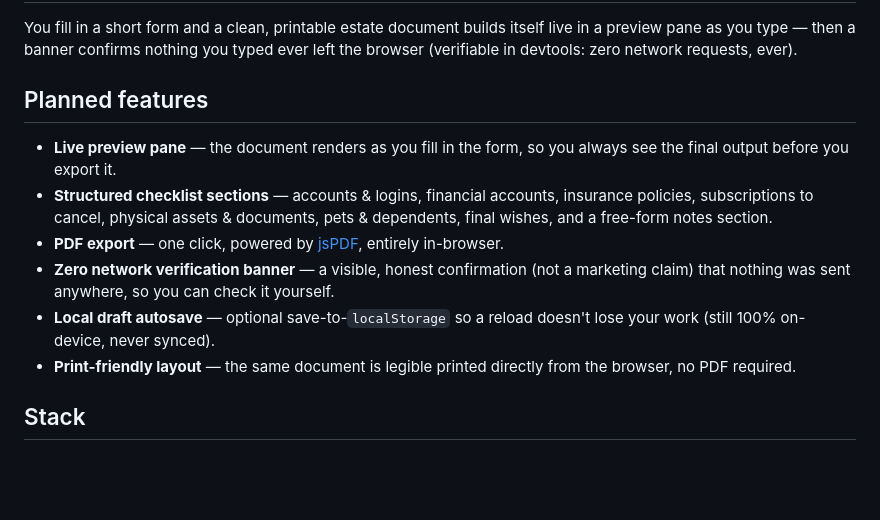
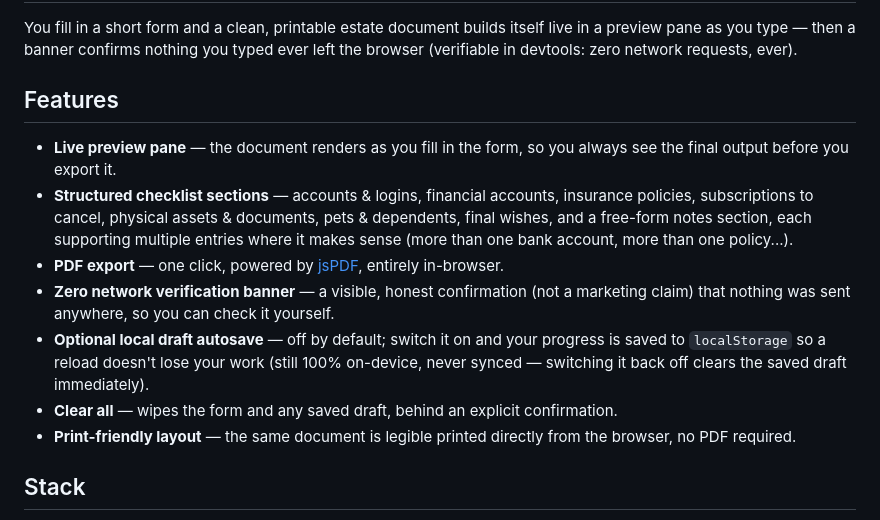
Before and after one commit to ctkrug/keyholder, a Markdown page: README.md, the part around the change. Drawn GitHub-style; blank space fills up the shorter version.

Commit message:
docs(readme): move features out of \"planned\" now that they're built
Autosave, Clear all, and the print stylesheet all shipped this run; the
list was still describing them as future work.

```diff
--- a/README.md
+++ b/README.md
@@ -41,19 +41,22 @@ You fill in a short form and a clean, printable estate document builds itself li
 pane as you type — then a banner confirms nothing you typed ever left the browser (verifiable
 in devtools: zero network requests, ever).
 
-## Planned features
+## Features
 
 - **Live preview pane** — the document renders as you fill in the form, so you always see the
   final output before you export it.
 - **Structured checklist sections** — accounts & logins, financial accounts, insurance
   policies, subscriptions to cancel, physical assets & documents, pets & dependents,
-  final wishes, and a free-form notes section.
+  final wishes, and a free-form notes section, each supporting multiple entries where it
+  makes sense (more than one bank account, more than one policy...).
 - **PDF export** — one click, powered by [jsPDF](https://github.com/parallax/jsPDF), entirely
   in-browser.
 - **Zero network verification banner** — a visible, honest confirmation (not a marketing claim)
   that nothing was sent anywhere, so you can check it yourself.
-- **Local draft autosave** — optional save-to-`localStorage` so a reload doesn't lose your work
-  (still 100% on-device, never synced).
+- **Optional local draft autosave** — off by default; switch it on and your progress is saved to
+  `localStorage` so a reload doesn't lose your work (still 100% on-device, never synced —
+  switching it back off clears the saved draft immediately).
+- **Clear all** — wipes the form and any saved draft, behind an explicit confirmation.
 - **Print-friendly layout** — the same document is legible printed directly from the browser,
   no PDF required.
 
```
